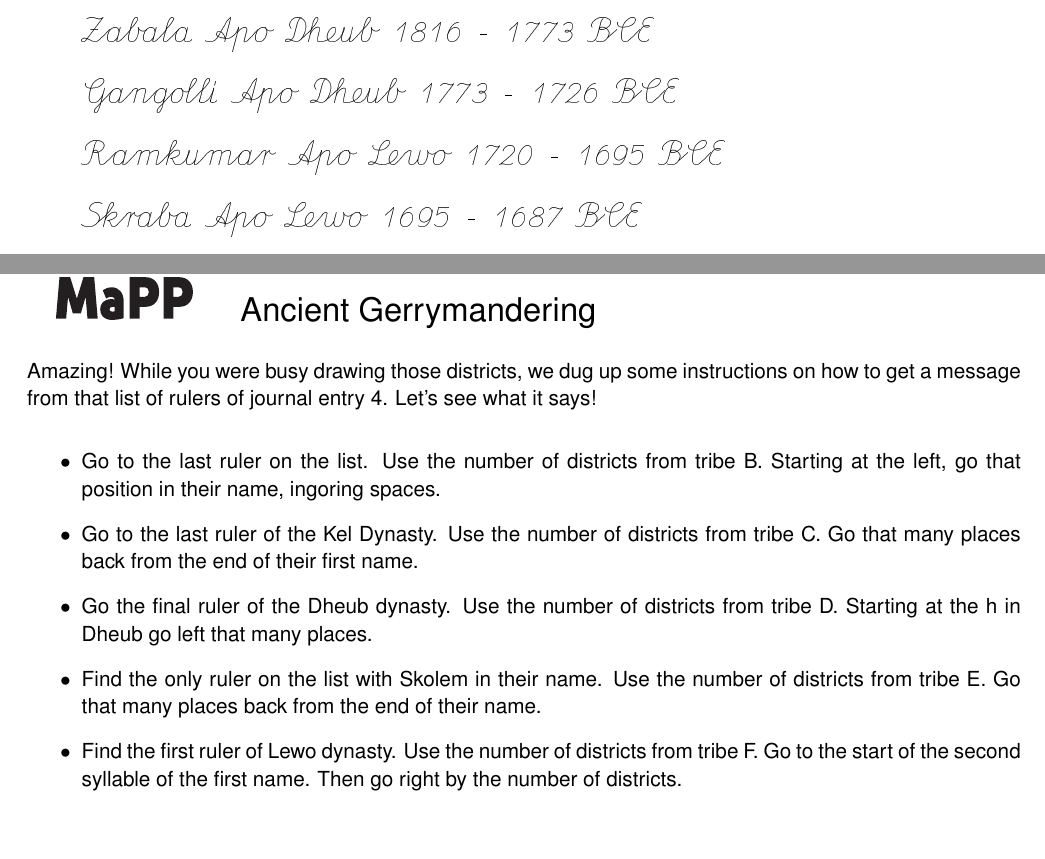
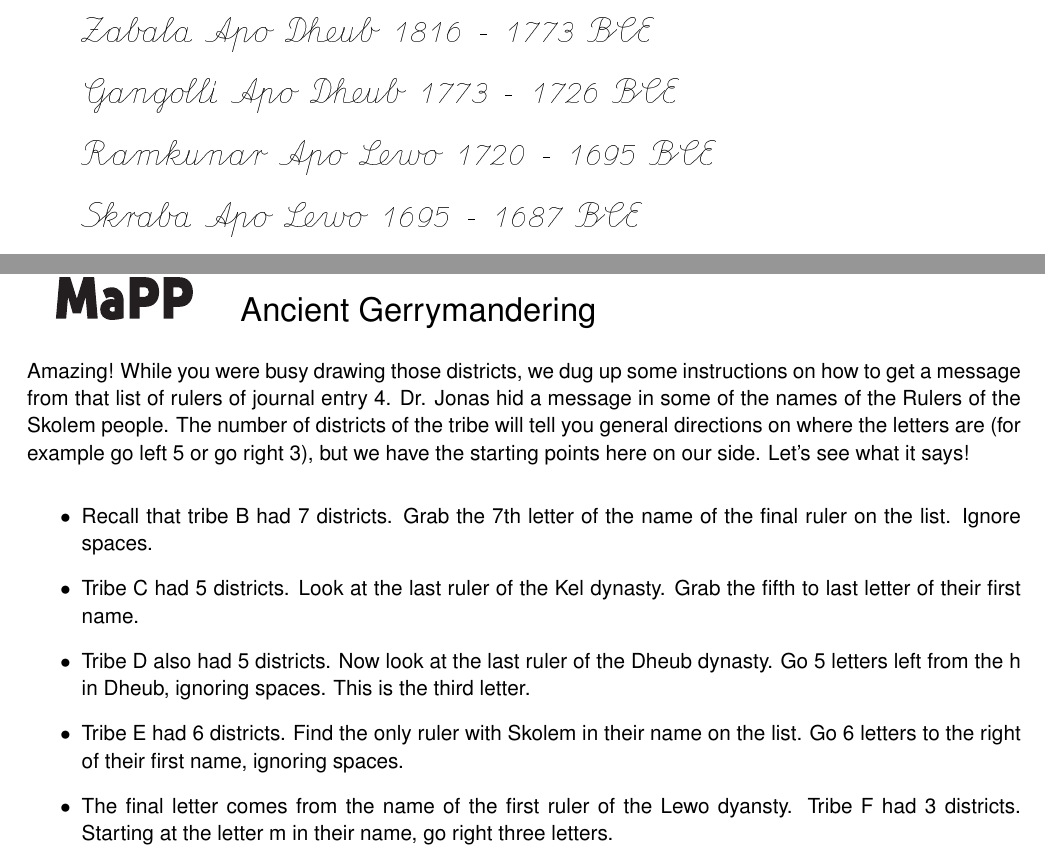
Before and after one commit to MaPPmath/challenge20, a LaTeX thesis (mapp-challenge-20-internal-playtest.tex, which reads puzzles/Gerrymandering/journal-puzzle.tex, puzzles/Gerrymandering/journal.tex): two parts of pages 25 and 38 of 42, joined at a grey line, cut so that both start at the same text, the shorter picture padded with empty space. Compiled offline with pdfLaTeX.

Commit message:
fixed the extraction for journal puzzle 4

```diff
--- a/puzzles/Gerrymandering/journal-puzzle.tex
+++ b/puzzles/Gerrymandering/journal-puzzle.tex
@@ -1,11 +1,13 @@
 Amazing!
 While you were busy drawing those districts, we dug up some instructions on how to get a message from that list of rulers of journal entry 4.
+Dr. Jonas hid a message in some of the names of the Rulers of the Skolem people.
+The number of districts of the tribe will tell you general directions on where the letters are (for example go left 5 or go right 3), but we have the starting points here on our side.
 Let's see what it says!
 
 \begin{itemize}
-        \item Go to the last ruler on the list. Use the number of districts from tribe B. Starting at the left, go that position in their name, ingoring spaces.
-        \item Go to the last ruler of the Kel Dynasty. Use the number of districts from tribe C. Go that many places back from the end of their first name.
-        \item Go the final ruler of the Dheub dynasty. Use the number of districts from tribe D. Starting at the h in Dheub go left that many places.
-        \item Find the only ruler on the list with Skolem in their name. Use the number of districts from tribe E. Go that many places back from the end of their name.
-        \item Find the first ruler of Lewo dynasty. Use the number of districts from tribe F. Go to the start of the second syllable of the first name. Then go right by the number of districts.
+\item Recall that tribe B had 7 districts. Grab the 7th letter of the name of the final ruler on the list. Ignore spaces.
+\item Tribe C had 5 districts. Look at the last ruler of the Kel dynasty. Grab the fifth to last letter of their first name.
+\item Tribe D also had 5 districts. Now look at the last ruler of the Dheub dynasty. Go 5 letters left from the h in Dheub, ignoring spaces. This is the third letter.
+\item Tribe E had 6 districts. Find the only ruler with Skolem in their name on the list. Go 6 letters to the right of their first name, ignoring spaces.
+\item The final letter comes from the name of the first ruler of the Lewo dyansty. Tribe F had 3 districts. Starting at the letter m in their name, go right three letters.
 \end{itemize}
--- a/puzzles/Gerrymandering/journal.tex
+++ b/puzzles/Gerrymandering/journal.tex
@@ -17,7 +17,7 @@ Rulers of the Skolem People:
 \item Guibas Apo Dheub 1830 - 1816 BCE
 \item Zabala Apo Dheub 1816 - 1773 BCE
 \item Gangolli Apo Dheub 1773 - 1726 BCE
-\item Ramkumar Apo Lewo 1720 - 1695 BCE
+\item Ramkunar Apo Lewo 1720 - 1695 BCE
 \item Skraba Apo Lewo 1695 - 1687 BCE
 \item Govc Apo Preis 1686 - 1675 BCE
 \end{itemize}
```
Also changed, not shown: mapp-challenge-20-internal-playtest.pdf.
